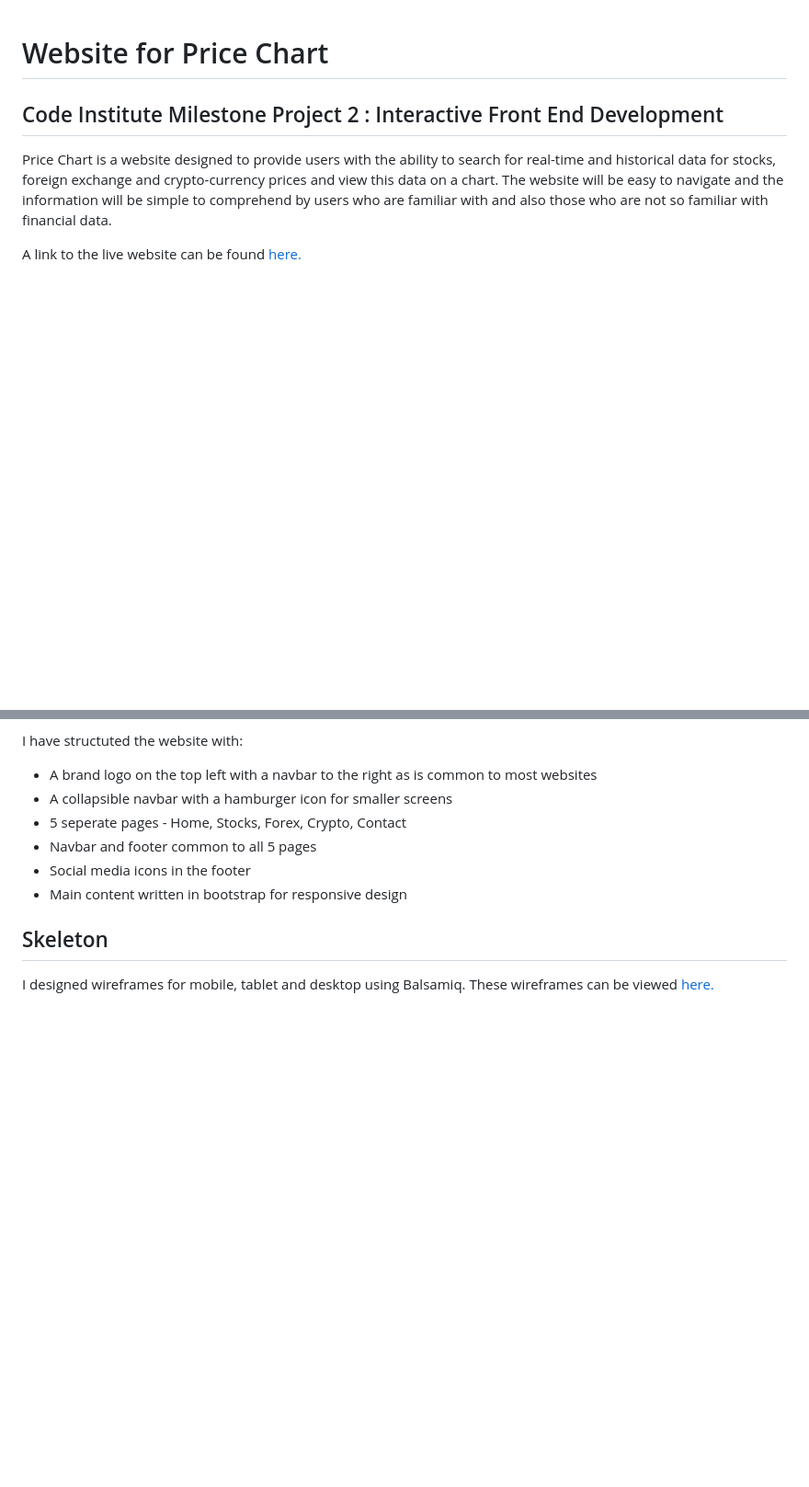
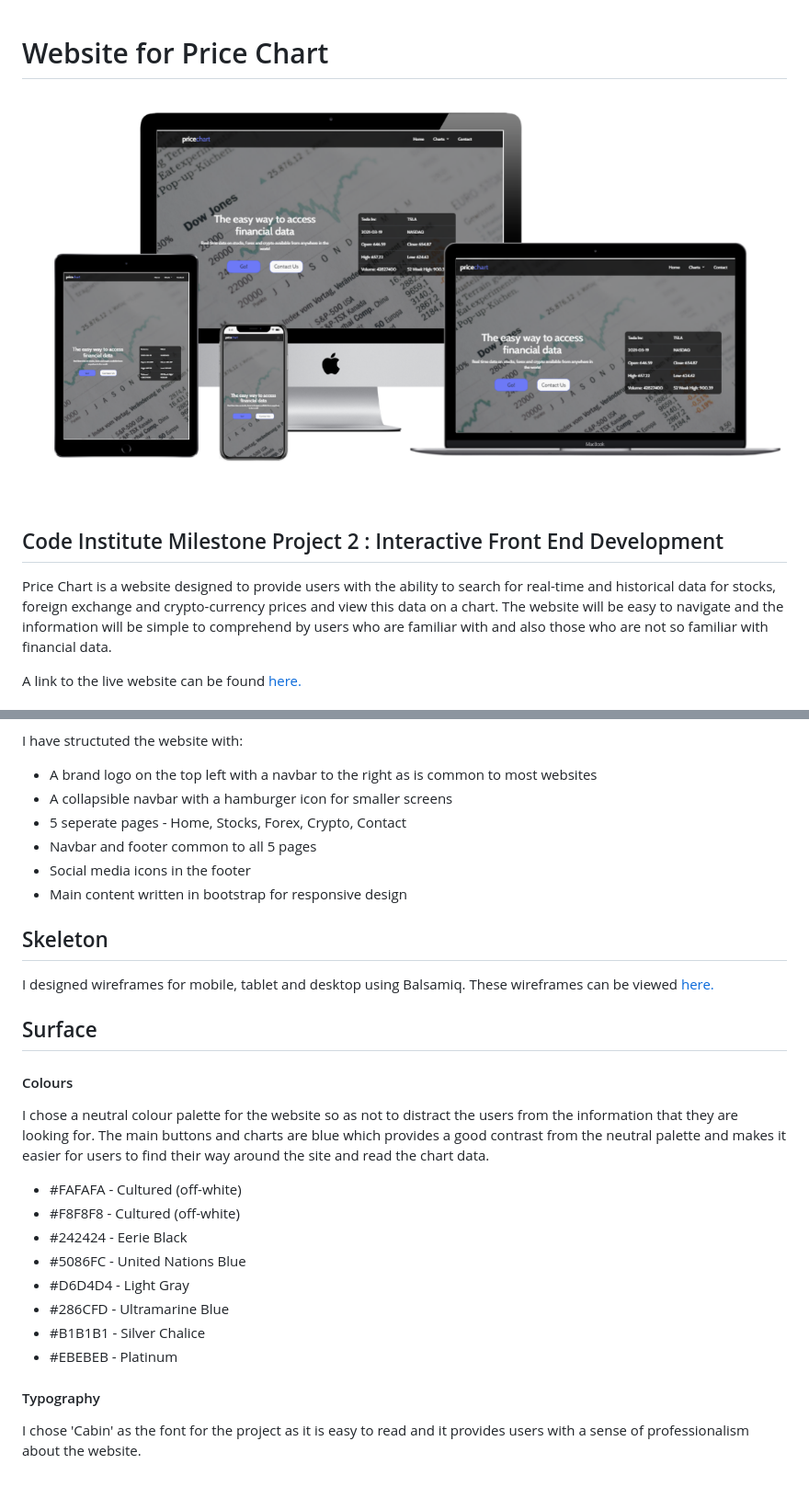
Before and after one commit to shaneoh10/price-chart-ms2, a Markdown page: README.md, 2 parts joined by grey strips. Shown: that part at 92% size. Drawn GitHub-style; pictures changed too: assets/documents/mockups/pricechart-mockup.png (added); blank space fills up the shorter version.

Commit message:
docs: Add mockup & surface section to README

```diff
--- a/README.md
+++ b/README.md
@@ -1,4 +1,6 @@
 # Website for Price Chart
+
+![Price Chart](assets/documents/mockups/pricechart-mockup.png)
 
 ## Code Institute Milestone Project 2 : Interactive Front End Development
 
@@ -46,3 +48,22 @@ I have structuted the website with:
 ## Skeleton
 
 I designed wireframes for mobile, tablet and desktop using Balsamiq. These wireframes can be viewed [here.](https://github.com/shaneoh10/price-chart-ms2/tree/master/assets/documents/wireframes)
+
+## Surface
+
+#### Colours
+
+I chose a neutral colour palette for the website so as not to distract the users from the information that they are looking for. The main buttons and charts are blue which provides a good contrast from the neutral palette and makes it easier for users to find their way around the site and read the chart data.
+
+* #FAFAFA - Cultured (off-white)
+* #F8F8F8 - Cultured (off-white)
+* #242424 - Eerie Black
+* #5086FC - United Nations Blue
+* #D6D4D4 - Light Gray
+* #286CFD - Ultramarine Blue
+* #B1B1B1 - Silver Chalice
+* #EBEBEB - Platinum
+
+#### Typography
+
+I chose 'Cabin' as the font for the project as it is easy to read and it provides users with a sense of professionalism about the website.
```
